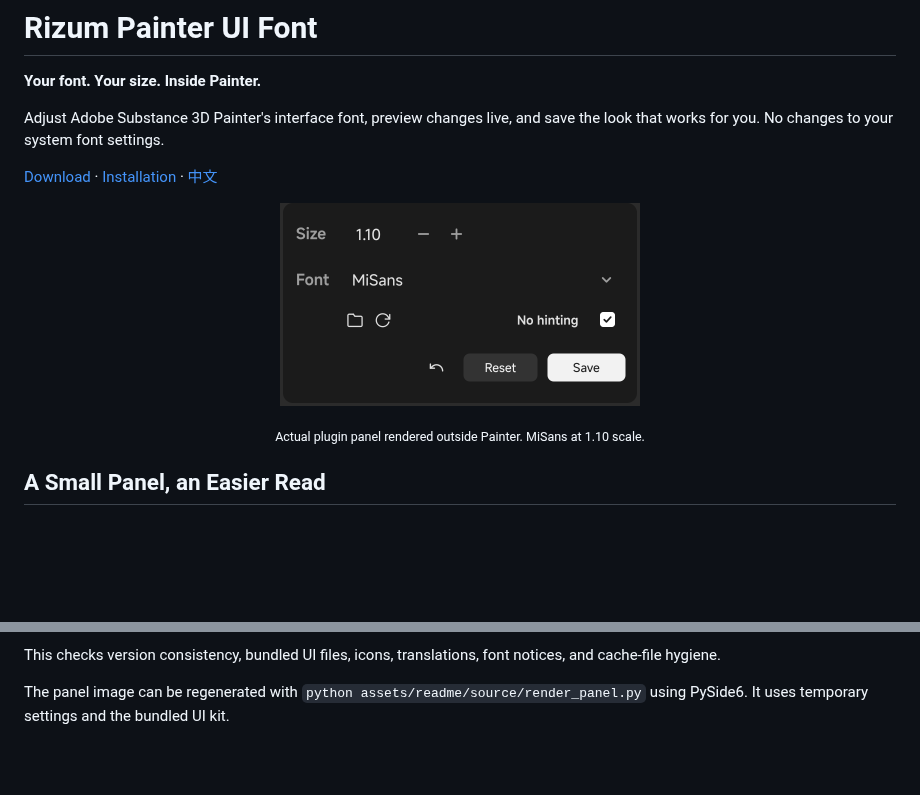
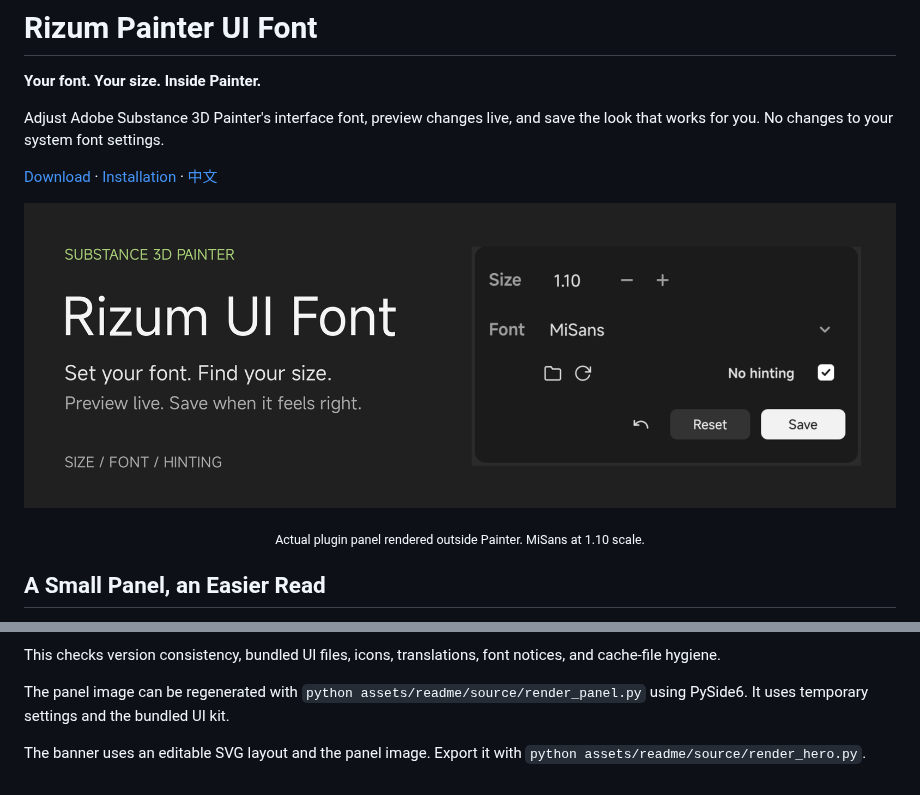
Before and after one commit to Rizumu85/rizum-pt-ui-font, a Markdown page: README.md, 2 parts joined by grey strips. GitHub-like rendering; pictures changed too: assets/readme/hero.png (added); folded sections open; blank space fills up the shorter version.

Commit message:
docs: compose UI Font panel into README banner

```diff
--- a/README.md
+++ b/README.md
@@ -7,7 +7,7 @@ Adjust Adobe Substance 3D Painter's interface font, preview changes live, and sa
 [Download](https://github.com/Rizumu85/rizum-pt-ui-font/releases/latest) · [Installation](#installation) · [中文](README.zh-CN.md)
 
 <p align="center">
-  <img src="assets/readme/panel.png" width="360" alt="UI Font panel showing a 1.10 font scale, MiSans font, No hinting, undo, Reset, and Save controls">
+  <img src="assets/readme/hero.png" width="100%" alt="Rizum UI Font: set your font and size in Painter. The plugin panel shows MiSans at 1.10 scale with undo, Reset, and Save.">
 </p>
 
 <p align="center"><sub>Actual plugin panel rendered outside Painter. MiSans at 1.10 scale.</sub></p>
@@ -62,4 +62,6 @@ This checks version consistency, bundled UI files, icons, translations, font not
 
 The panel image can be regenerated with `python assets/readme/source/render_panel.py` using PySide6. It uses temporary settings and the bundled UI kit.
 
+The banner uses an editable SVG layout and the panel image. Export it with `python assets/readme/source/render_hero.py`.
+
 </details>
```
Also changed, not shown: README.zh-CN.md (+1 -1 lines), 2 other files.
